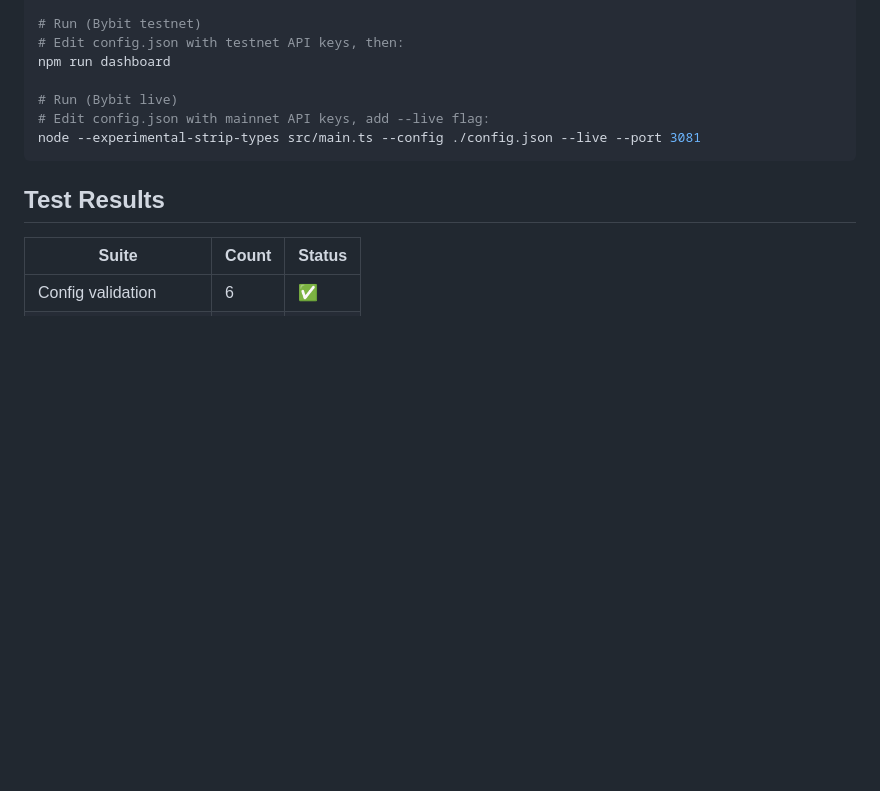
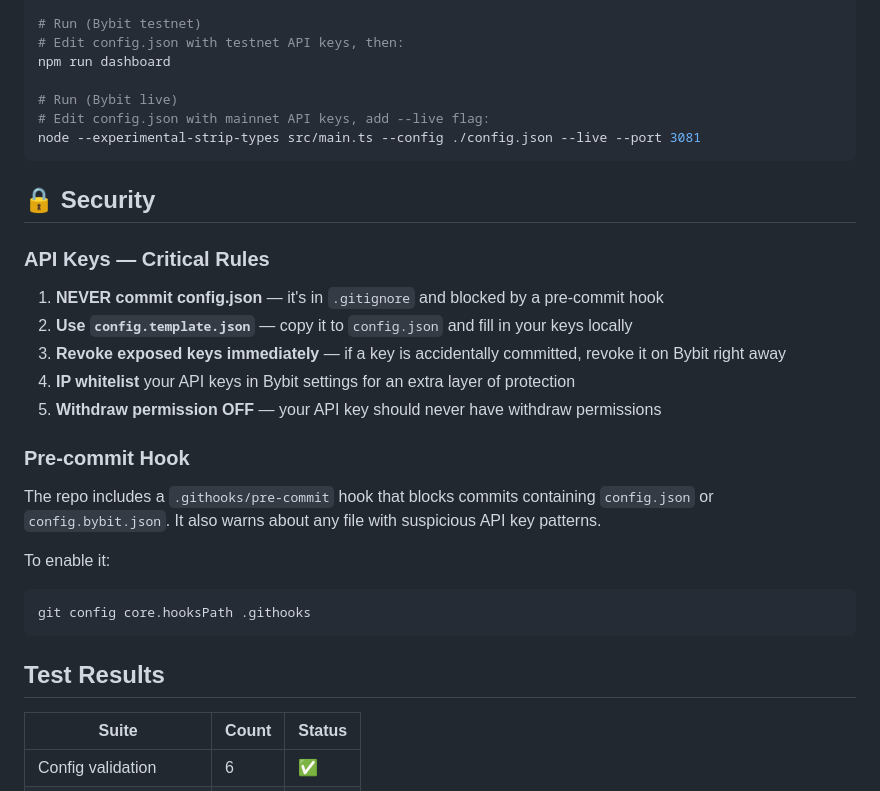
Before and after one commit to joaquin767/crypto-trader, a Markdown page: README.md, the part around the change. GitHub-like rendering; blank space fills up the shorter version.

Commit message:
Add security section to README with API key rules

````diff
--- a/README.md
+++ b/README.md
@@ -97,6 +97,26 @@ npm run dashboard
 node --experimental-strip-types src/main.ts --config ./config.json --live --port 3081
 ```
 
+## 🔒 Security
+
+### API Keys — Critical Rules
+
+1. **NEVER commit config.json** — it's in `.gitignore` and blocked by a pre-commit hook
+2. **Use `config.template.json`** — copy it to `config.json` and fill in your keys locally
+3. **Revoke exposed keys immediately** — if a key is accidentally committed, revoke it on Bybit right away
+4. **IP whitelist** your API keys in Bybit settings for an extra layer of protection
+5. **Withdraw permission OFF** — your API key should never have withdraw permissions
+
+### Pre-commit Hook
+
+The repo includes a `.githooks/pre-commit` hook that blocks commits containing `config.json`
+or `config.bybit.json`. It also warns about any file with suspicious API key patterns.
+
+To enable it:
+```bash
+git config core.hooksPath .githooks
+```
+
 ## Test Results
 
 | Suite | Count | Status |
````
